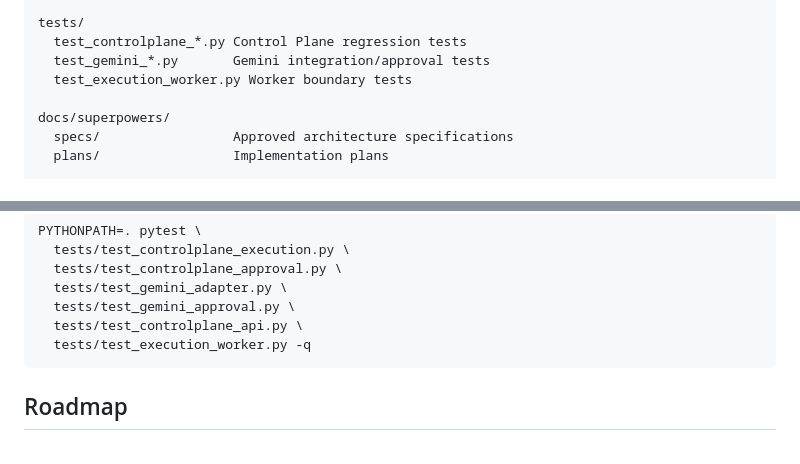
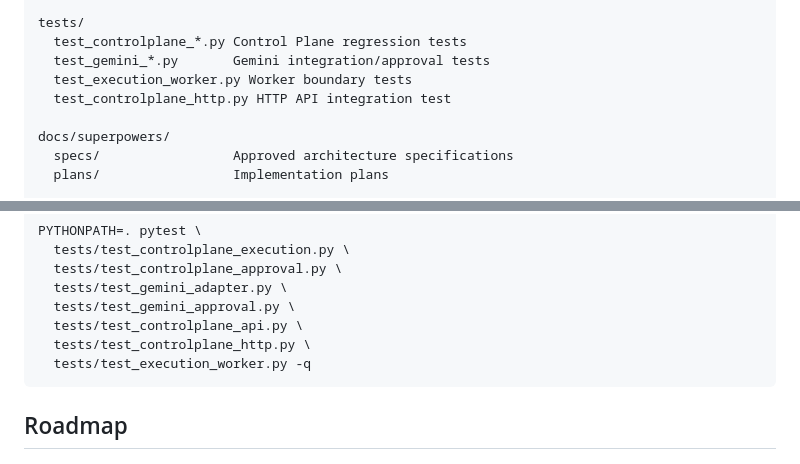
Before and after one commit to kahaos/ForgeOS, a Markdown page: README.md, 2 parts joined by grey strips. GitHub-like rendering.

Commit message:
docs: include HTTP regression command

````diff
--- a/README.md
+++ b/README.md
@@ -135,6 +135,7 @@ tests/
   test_controlplane_*.py Control Plane regression tests
   test_gemini_*.py       Gemini integration/approval tests
   test_execution_worker.py Worker boundary tests
+  test_controlplane_http.py HTTP API integration test
 
 docs/superpowers/
   specs/                 Approved architecture specifications
@@ -182,6 +183,7 @@ PYTHONPATH=. pytest \
   tests/test_gemini_adapter.py \
   tests/test_gemini_approval.py \
   tests/test_controlplane_api.py \
+  tests/test_controlplane_http.py \
   tests/test_execution_worker.py -q
 ```
 
````
